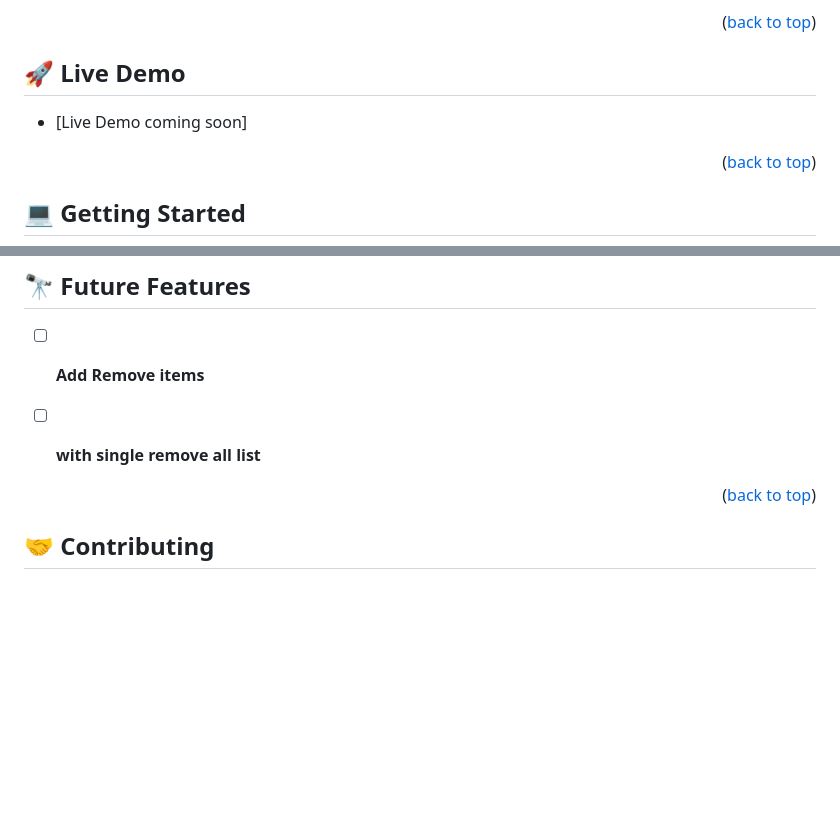
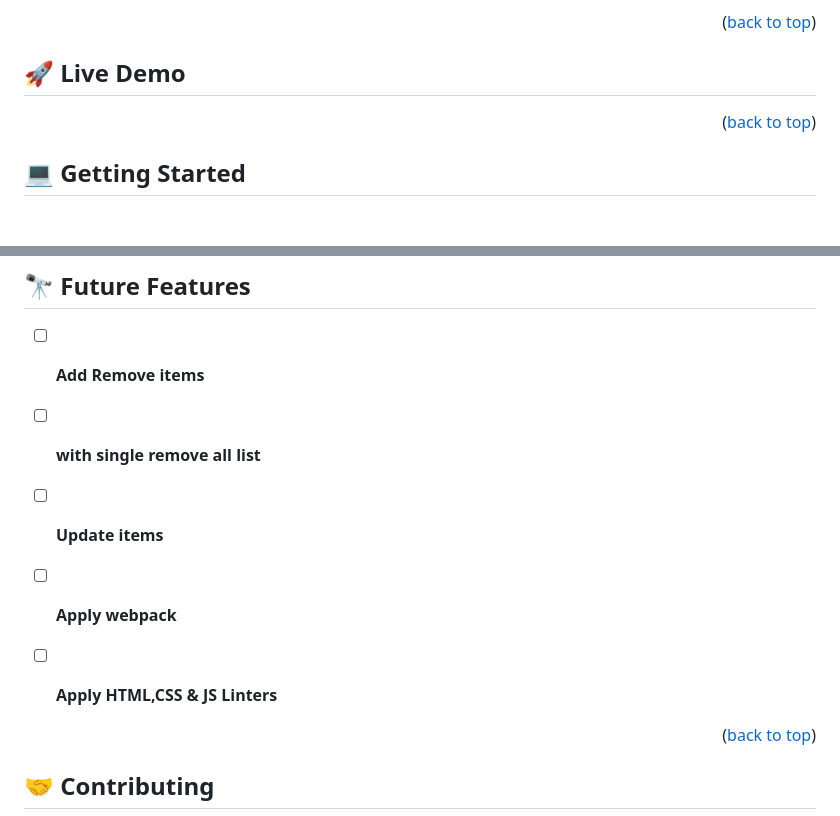
Before and after one commit to faisalakb/TodoList, a Markdown page: README.md, 2 parts joined by grey strips. Drawn GitHub-style; blank space fills up the shorter version.

```diff
--- a/README.md
+++ b/README.md
@@ -63,5 +63,4 @@ GitHub & Visual Studio Code
 
-- [Live Demo coming soon]
 
 <p align="right">(<a href="https://github.com/faisalakb/TodoList">back to top</a>)</p>
 
@@ -121,6 +120,9 @@ To be deployed soon.
 
 - [ ] **Add Remove items**
 - [ ] **with single remove all list**
+- [ ] **Update items**
+- [ ] **Apply webpack**
+- [ ] **Apply HTML,CSS & JS Linters**
 
 
 <p align="right">(<a href="#readme-top">back to top</a>)</p>
```
Also changed, not shown: other parts of README.md (+1 -1 lines).
